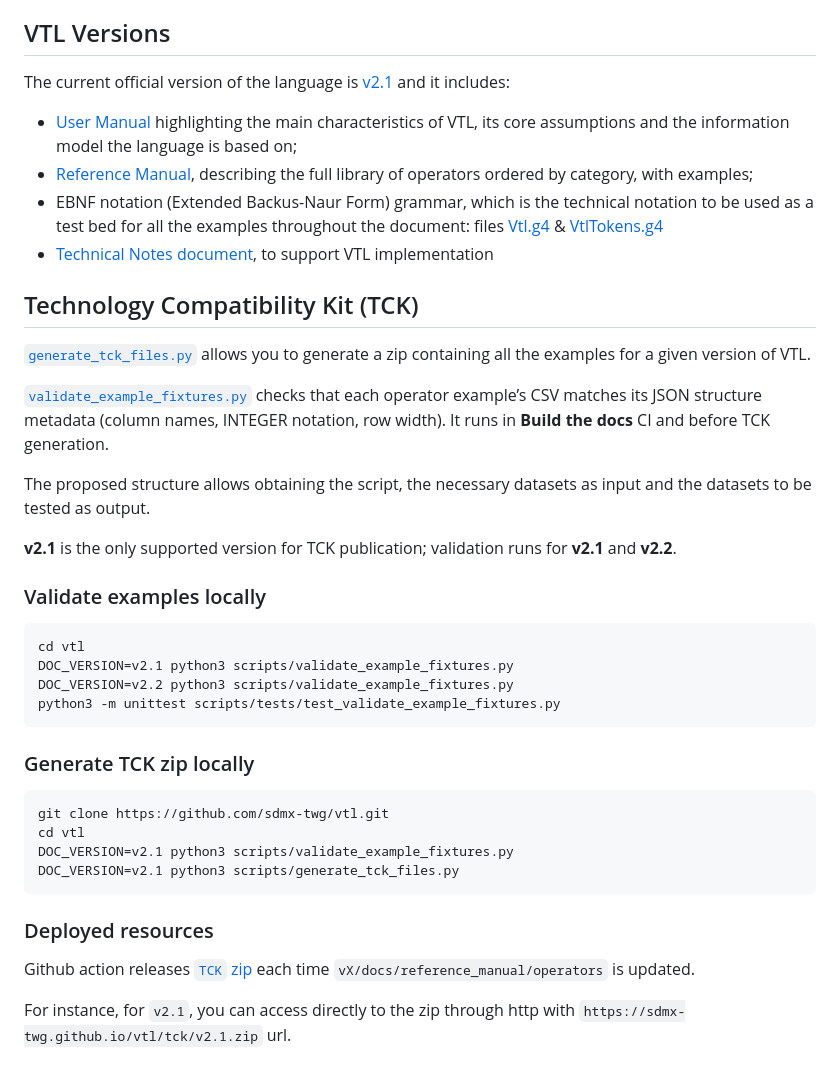
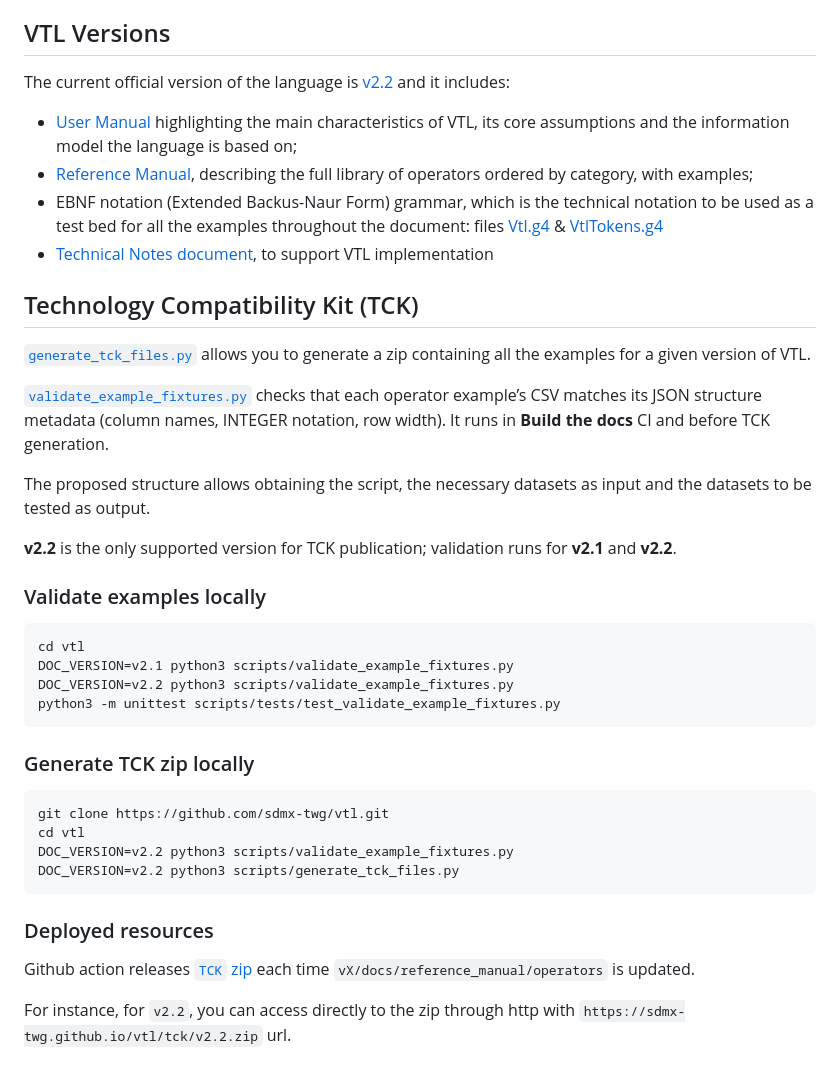
Before and after one commit to sdmx-twg/vtl, a Markdown page: README.md, the part around one of its changes. GitHub-like rendering.

````diff
--- a/README.md
+++ b/README.md
@@ -10,5 +10,5 @@ The specifications for exchanging VTL validation rules in SDMX messages, for sto
 
 ## VTL Versions
 
-The current official version of the language is [v2.1](https://sdmx-twg.github.io/vtl/v2.1/) and it includes:
+The current official version of the language is [v2.2](https://sdmx-twg.github.io/vtl/v2.2/) and it includes:
 
@@ -25,7 +25,7 @@ The current official version of the language is [v2.1](https://sdmx-twg.github.i
 
 The proposed structure allows obtaining the script, the necessary datasets as input and the datasets to be tested as output.
 
-**v2.1** is the only supported version for TCK publication; validation runs for **v2.1** and **v2.2**.
+**v2.2** is the only supported version for TCK publication; validation runs for **v2.1** and **v2.2**.
 
 ### Validate examples locally
 
@@ -41,12 +41,12 @@ python3 -m unittest scripts/tests/test_validate_example_fixtures.py
 ```shell
 git clone https://github.com/sdmx-twg/vtl.git
 cd vtl
-DOC_VERSION=v2.1 python3 scripts/validate_example_fixtures.py
-DOC_VERSION=v2.1 python3 scripts/generate_tck_files.py
+DOC_VERSION=v2.2 python3 scripts/validate_example_fixtures.py
+DOC_VERSION=v2.2 python3 scripts/generate_tck_files.py
 ```
 
 ### Deployed resources
 
 Github action releases [`TCK` zip](https://sdmx-twg.github.io/vtl/tck) each time `vX/docs/reference_manual/operators` is updated.
 
-For instance, for `v2.1`, you can access directly to the zip through http with `https://sdmx-twg.github.io/vtl/tck/v2.1.zip` url.
+For instance, for `v2.2`, you can access directly to the zip through http with `https://sdmx-twg.github.io/vtl/tck/v2.2.zip` url.
````
Also changed, not shown: other parts of README.md (+4 -4 lines).
